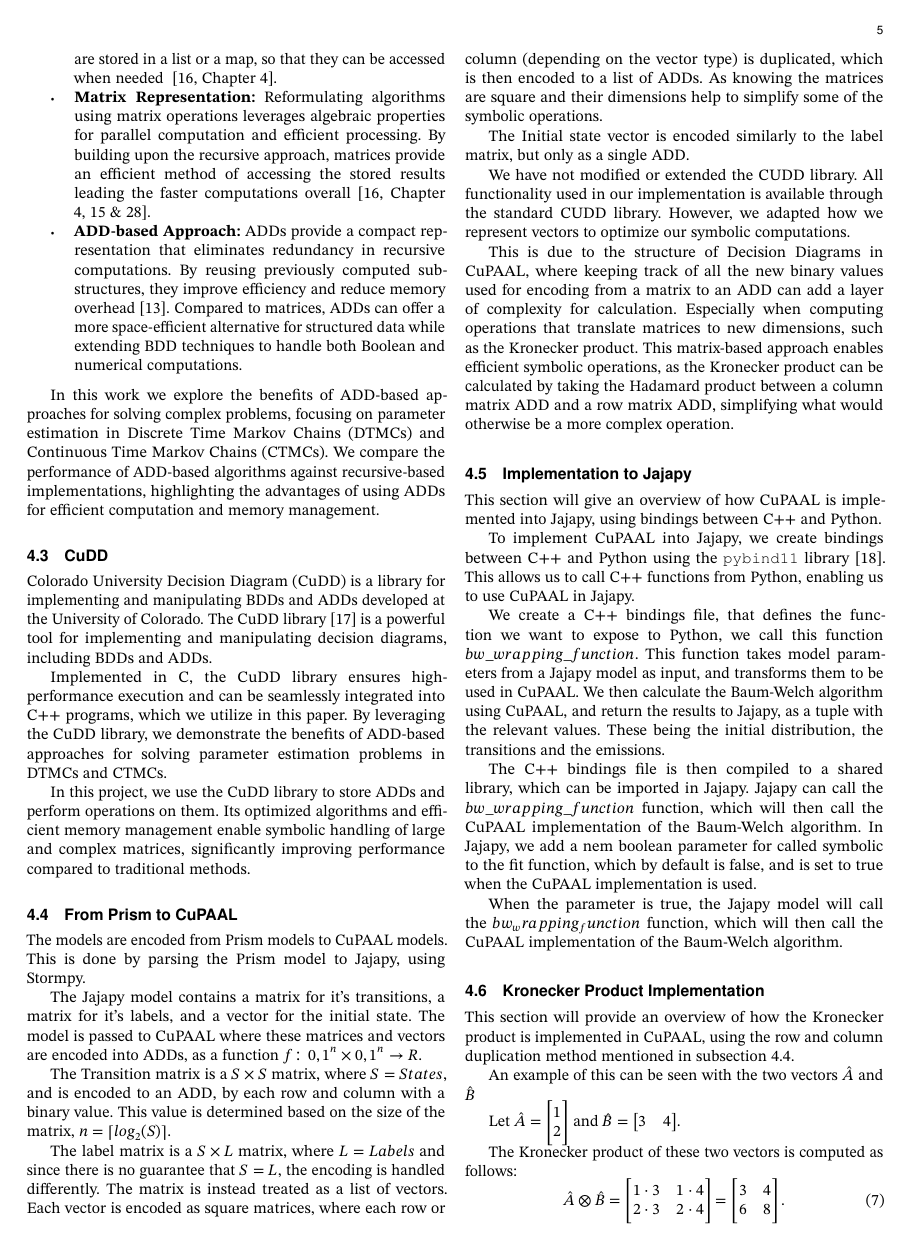
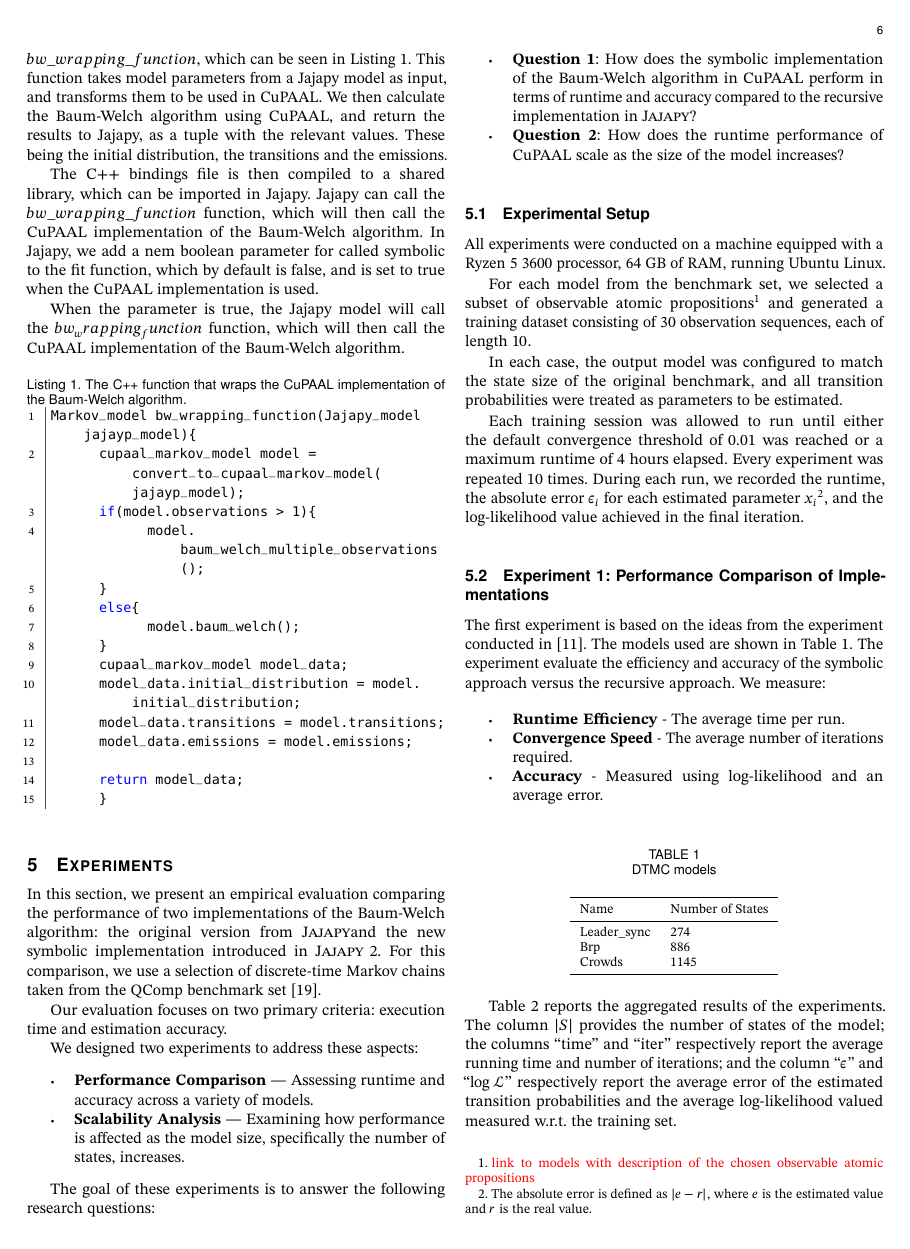
Before and after one commit to AAU-Dat/P10-Thesis, a LaTeX paper (report/src/main.tex, which reads report/src/sections/03-methodology.tex, report/src/setup/preamble.tex): page 5 of 10 before the commit and page 6 of 10 after it. Compiled offline with pdfLaTeX; a LaTeX package or settings file that is missing is left out.

Commit message:
moved some things and added code listing

```diff
--- a/report/src/sections/03-methodology.tex
+++ b/report/src/sections/03-methodology.tex
@@ -62,35 +62,13 @@ $n = \ceil{log_2(S)}$.
 The label matrix is a $S\times L$ matrix, where $L=Labels$ and since there is no guarantee that $S = L$, the encoding is handled differently.
 The matrix is instead treated as a list of vectors.
 Each vector is encoded as square matrices, where each row or column (depending on the vector type) is duplicated, which is then encoded to a list of \glspl{add}.
-As knowing the matrices are square and their dimensions help to simplify some of the symbolic operations.
+As knowing that the matrices are square and their dimensions help to simplify some of the symbolic operations.
+An example of this will be displayed in \autoref{subsec:kronecker-product-implementation}.
 
 The Initial state vector is encoded similarly to the label matrix, but only as a single \gls{add}.
 
 We have not modified or extended the CUDD library.
 All functionality used in our implementation is available through the standard CUDD library.
-However, we adapted how we represent vectors to optimize our symbolic computations.
-
-This is due to the structure of Decision Diagrams in CuPAAL, where keeping track of all the new binary values used for encoding from a matrix to an \gls{add} can add a layer of complexity for calculation.
-Especially when computing operations that translate matrices to new dimensions, such as the Kronecker product.
-This matrix-based approach enables efficient symbolic operations, as the Kronecker product can be calculated by taking the Hadamard product between a column matrix \gls{add} and a row matrix \gls{add}, simplifying what would otherwise be a more complex operation.
-
-
-\subsection{Implementation to Jajapy}\label{subsec:implementation-to-jajapy}
-This section will give an overview of how CuPAAL is implemented into Jajapy, using bindings between C++ and Python.
-
-To implement CuPAAL into Jajapy, we create bindings between C++ and Python using the \texttt{pybind11} library~\cite{pybind11github}.
-This allows us to call C++ functions from Python, enabling us to use CuPAAL in Jajapy.
-
-We create a C++ bindings file, that defines the function we want to expose to Python, we call this function $bw\_wrapping\_function$.
-This function takes model parameters from a Jajapy model as input, and transforms them to be used in CuPAAL.
-We then calculate the Baum-Welch algorithm using CuPAAL, and return the results to Jajapy, as a tuple with the relevant values.
-These being the initial distribution, the transitions and the emissions.
-
-The C++ bindings file is then compiled to a shared library, which can be imported in Jajapy.
-Jajapy can call the $bw\_wrapping\_function$ function, which will then call the CuPAAL implementation of the Baum-Welch algorithm.
-In Jajapy, we add a nem boolean parameter for called symbolic to the fit function, which by default is false, and is set to true when the CuPAAL implementation is used.
-
-When the parameter is true, the Jajapy model will call the $bw_wrapping_function$ function, which will then call the CuPAAL implementation of the Baum-Welch algorithm.
 
 
 \subsection{Kronecker Product Implementation}\label{subsec:kronecker-product-implementation}
@@ -146,0 +136,36 @@ Hereby showing that the Hadamard product can be used to compute the Kronecker pr
+We create a C++ bindings file, that defines the function we want to expose to Python, we call this function $bw\_wrapping\_function$, which can be seen in~\autoref{lst:cupaal-bw-wrapping-function}.
+This function takes model parameters from a Jajapy model as input, and transforms them to be used in CuPAAL.
+We then calculate the Baum-Welch algorithm using CuPAAL, and return the results to Jajapy, as a tuple with the relevant values.
+These being the initial distribution, the transitions and the emissions.
+
+The C++ bindings file is then compiled to a shared library, which can be imported in Jajapy.
+Jajapy can call the $bw\_wrapping\_function$ function, which will then call the CuPAAL implementation of the Baum-Welch algorithm.
+In Jajapy, we add a nem boolean parameter for called symbolic to the fit function, which by default is false, and is set to true when the CuPAAL implementation is used.
+
+When the parameter is true, the Jajapy model will call the $bw_wrapping_function$ function, which will then call the CuPAAL implementation of the Baum-Welch algorithm.
+
+\lstdefinestyle{mymatstyle}{%
+      style=Matlab-editor,
+      basicstyle=\mlttfamily,
+      frame=leftline,
+      numberstyle=\scriptsize,
+      xleftmargin=1.8em,
+}
+
+\begin{lstlisting}[style=mymatstyle, caption={The C++ function that wraps the CuPAAL implementation of the Baum-Welch algorithm.}, label={lst:cupaal-bw-wrapping-function}]
+Markov_model bw_wrapping_function(Jajapy_model jajayp_model){
+      cupaal_markov_model model = convert_to_cupaal_markov_model(jajayp_model);
+      if(model.observations > 1){
+            model.baum_welch_multiple_observations();
+      }
+      else{
+            model.baum_welch();
+      }
+      cupaal_markov_model model_data;
+      model_data.initial_distribution = model.initial_distribution;
+      model_data.transitions = model.transitions;
+      model_data.emissions = model.emissions;
+
+      return model_data;
+      }
+\end{lstlisting}
--- a/report/src/setup/preamble.tex
+++ b/report/src/setup/preamble.tex
@@ -15,6 +15,9 @@
 \usepackage{thm-restate}
 \usepackage{multirow}
 \usepackage{bbm}
+\usepackage{listings}
+\lstset{breaklines}
+\usepackage[numbered]{matlab-prettifier}
 
 % Packages with options set
 \usepackage[hidelinks]{hyperref}
```
Also changed, not shown: report/src/sections/03-methodology.tex (11 more changed lines). Lines whose indentation alone changed are shown as unchanged.
